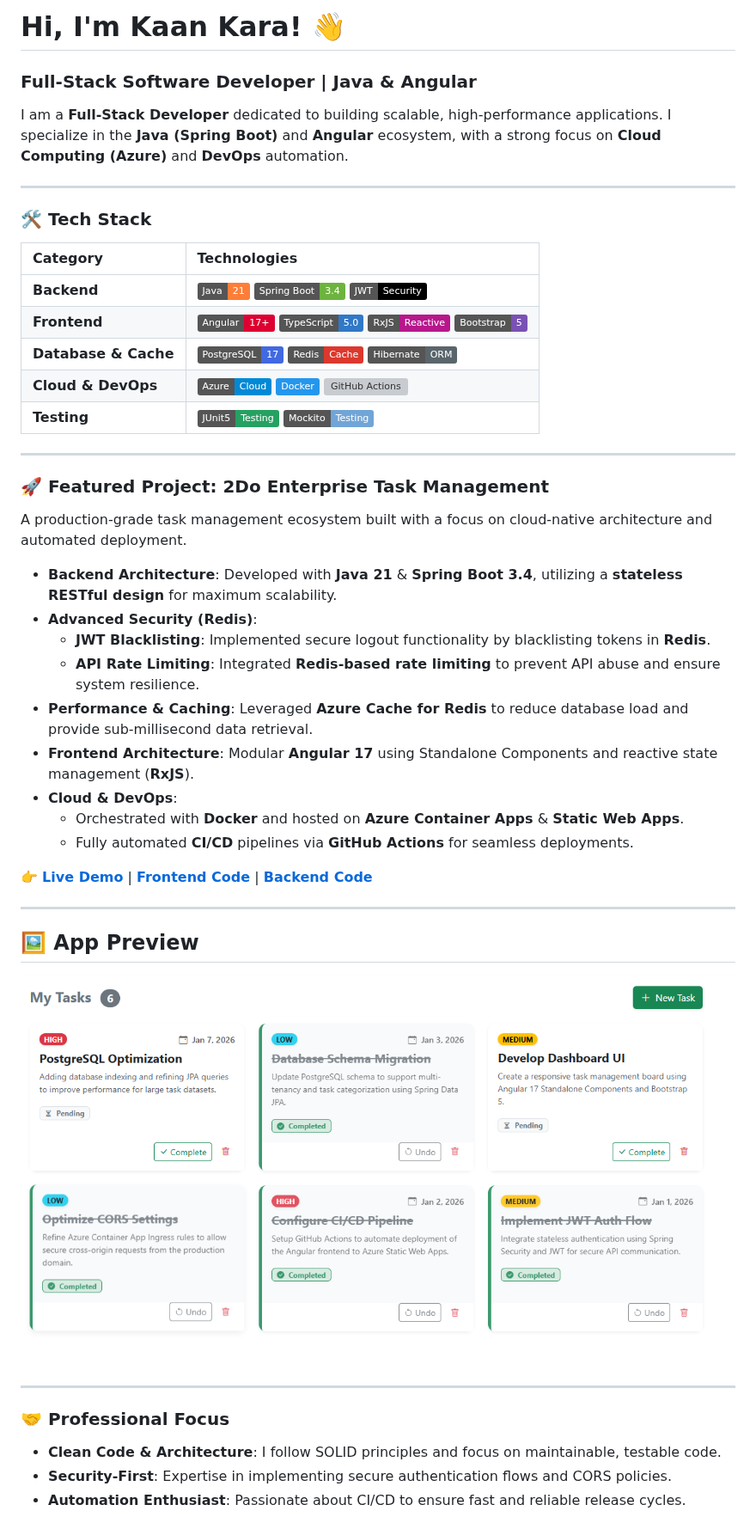
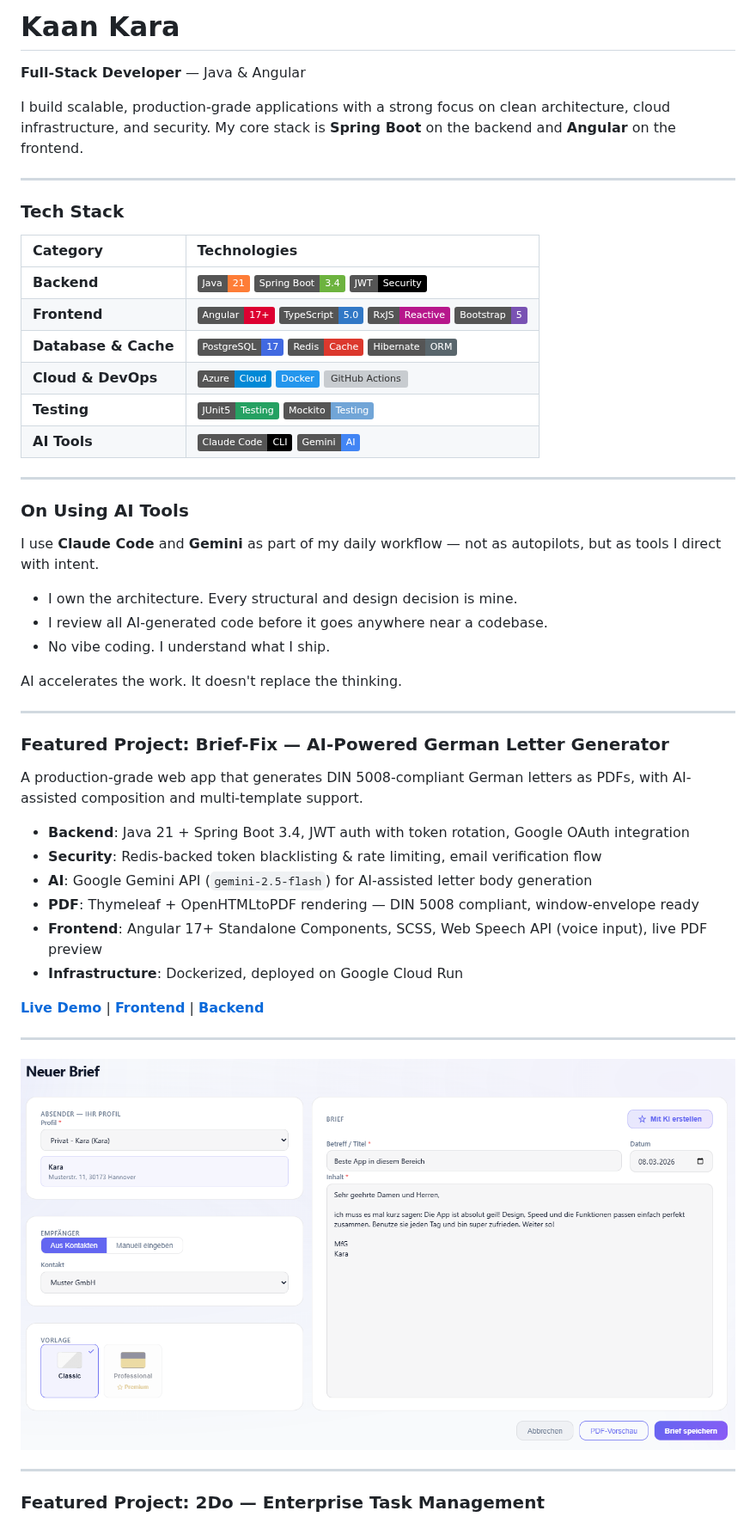
Before and after one commit to Kaandroids/Kaandroids, a Markdown page: README.md, the part around one of its changes. Shown at 86% size. Rendered like a GitHub page; pictures changed too: assets/create_letter.png (added); badges without logos; grey boxes are pictures that could not be loaded.

Commit message:
feat: add Brief-Fix project section and gitignore
- Add Brief-Fix featured project before 2Do with create_letter.png screenshot
- Add .gitignore excluding .claude/ and .idea/

Co-Authored-By: Claude Sonnet 4.6 <noreply@anthropic.com>

```diff
--- a/README.md
+++ b/README.md
@@ -1,11 +1,12 @@
-# Hi, I'm Kaan Kara! 👋
-### Full-Stack Software Developer | Java & Angular
+# Kaan Kara
 
-I am a **Full-Stack Developer** dedicated to building scalable, high-performance applications. I specialize in the **Java (Spring Boot)** and **Angular** ecosystem, with a strong focus on **Cloud Computing (Azure)** and **DevOps** automation.
+**Full-Stack Developer** — Java & Angular
+
+I build scalable, production-grade applications with a strong focus on clean architecture, cloud infrastructure, and security. My core stack is **Spring Boot** on the backend and **Angular** on the frontend.
 
 ---
 
-### 🛠️ Tech Stack
+### Tech Stack
 
 | Category | Technologies |
 | :--- | :--- |
@@ -14,36 +15,42 @@ I am a **Full-Stack Developer** dedicated to building scalable, high-performance
 | **Database & Cache** | ![PostgreSQL](https://img.shields.io/badge/PostgreSQL-17-4169E1?logo=postgresql&logoColor=white) ![Redis](https://img.shields.io/badge/Redis-Cache-DC382D?logo=redis&logoColor=white) ![Hibernate](https://img.shields.io/badge/Hibernate-ORM-59666C?logo=hibernate&logoColor=white) |
 | **Cloud & DevOps** | ![Azure](https://img.shields.io/badge/Azure-Cloud-0089D6?logo=microsoftazure&logoColor=white) ![Docker](https://img.shields.io/badge/Docker-2496ED?logo=docker&logoColor=white) ![GitHub Actions](https://img.shields.io/badge/CI/CD-Actions-2088FF?logo=githubactions&logoColor=white) |
 | **Testing** | ![JUnit5](https://img.shields.io/badge/JUnit5-Testing-25A162?logo=junit5&logoColor=white) ![Mockito](https://img.shields.io/badge/Mockito-Testing-71A5D7) |
+| **AI Tools** | ![Claude Code](https://img.shields.io/badge/Claude_Code-CLI-black?logo=anthropic&logoColor=white) ![Gemini](https://img.shields.io/badge/Gemini-AI-4285F4?logo=google&logoColor=white) |
 
 ---
 
-### 🚀 Featured Project: 2Do Enterprise Task Management
+### On Using AI Tools
 
-A production-grade task management ecosystem built with a focus on cloud-native architecture and automated deployment.
+I use **Claude Code** and **Gemini** as part of my daily workflow — not as autopilots, but as tools I direct with intent.
 
-* **Backend Architecture**: Developed with **Java 21** & **Spring Boot 3.4**, utilizing a **stateless RESTful design** for maximum scalability.
-* **Advanced Security (Redis)**:
-    * **JWT Blacklisting**: Implemented secure logout functionality by blacklisting tokens in **Redis**.
-    * **API Rate Limiting**: Integrated **Redis-based rate limiting** to prevent API abuse and ensure system resilience.
-* **Performance & Caching**: Leveraged **Azure Cache for Redis** to reduce database load and provide sub-millisecond data retrieval.
-* **Frontend Architecture**: Modular **Angular 17** using Standalone Components and reactive state management (**RxJS**).
-* **Cloud & DevOps**:
-    * Orchestrated with **Docker** and hosted on **Azure Container Apps** & **Static Web Apps**.
-    * Fully automated **CI/CD** pipelines via **GitHub Actions** for seamless deployments.
+- I own the architecture. Every structural and design decision is mine.
+- I review all AI-generated code before it goes anywhere near a codebase.
+- No vibe coding. I understand what I ship.
 
-👉 **[Live Demo](https://gentle-cliff-06c31ee03.6.azurestaticapps.net/)** | **[Frontend Code](https://github.com/kaandroids/2Do-frontend)** | **[Backend Code](https://github.com/kaandroids/2Do-backend)**
+AI accelerates the work. It doesn't replace the thinking.
 
 ---
 
-## 🖼️ App Preview
+### Featured Project: Brief-Fix — AI-Powered German Letter Generator
+
+A production-grade web app that generates DIN 5008-compliant German letters as PDFs, with AI-assisted composition and multi-template support.
+
+* **Backend**: Java 21 + Spring Boot 3.4, JWT auth with token rotation, Google OAuth integration
+* **Security**: Redis-backed token blacklisting & rate limiting, email verification flow
+* **AI**: Google Gemini API (`gemini-2.5-flash`) for AI-assisted letter body generation
+* **PDF**: Thymeleaf + OpenHTMLtoPDF rendering — DIN 5008 compliant, window-envelope ready
+* **Frontend**: Angular 17+ Standalone Components, SCSS, Web Speech API (voice input), live PDF preview
+* **Infrastructure**: Dockerized, deployed on Google Cloud Run
+
+**[Live Demo](https://www.brief-fix.de/)** | **[Frontend](https://github.com/Kaandroids/Brieffix-Frontend)** | **[Backend](https://github.com/Kaandroids/Brieffix-Backend)**
+
+---
+
 <p align="center">
-  <img src="assets/dashboard_ss.png" width="100%" alt="Dashboard View" style="border-radius: 10px;" />
+  <img src="assets/create_letter.png" width="100%" alt="Brief-Fix Letter Creator" />
 </p>
 
 ---
 
-### 🤝 Professional Focus
-* **Clean Code & Architecture**: I follow SOLID principles and focus on maintainable, testable code.
-* **Security-First**: Expertise in implementing secure authentication flows and CORS policies.
-* **Automation Enthusiast**: Passionate about CI/CD to ensure fast and reliable release cycles.
+### Featured Project: 2Do — Enterprise Task Management
 
```
Also changed, not shown: other parts of README.md (+20 -5 lines), 1 other file.
